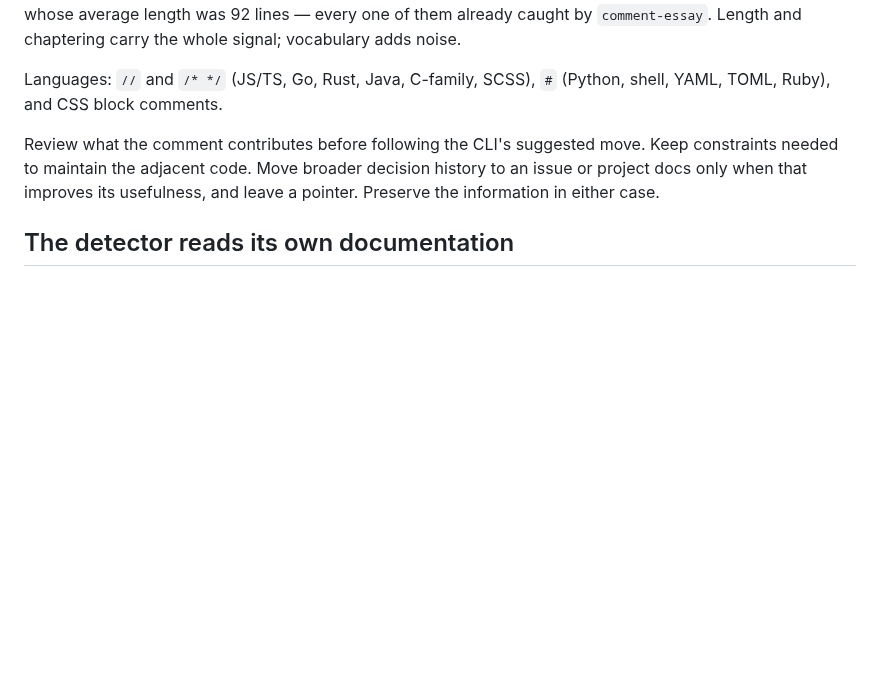
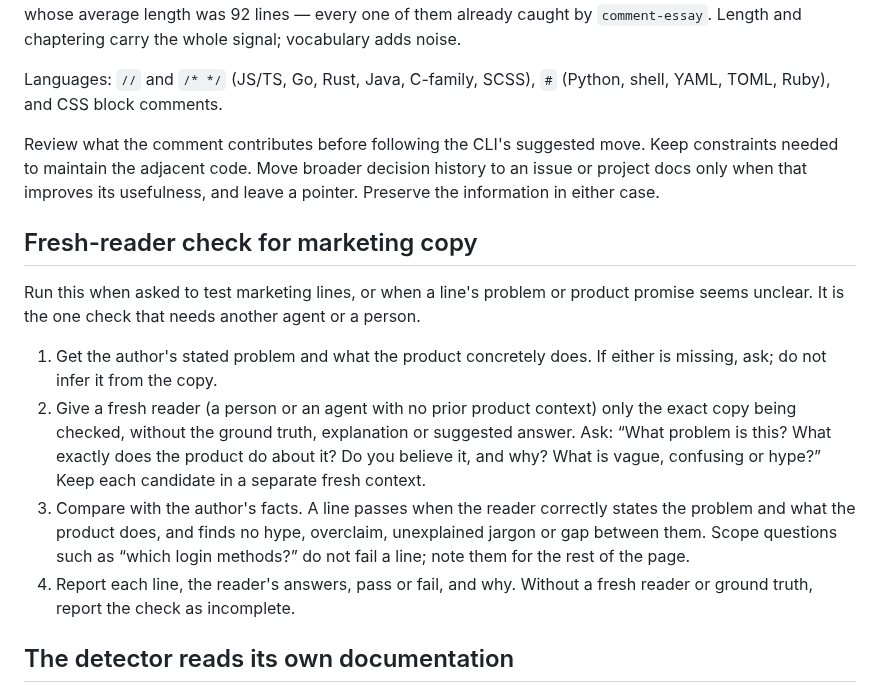
Before and after one commit to asabirov/ai-slop-detector-skill, a Markdown page: docs/ai-slop-detector.md, the part around the change. GitHub-like rendering; blank space fills up the shorter version.

Commit message:
Merge five UI instructions into one and move the fresh-reader check to the reference
Co-Authored-By: Claude Code <noreply@anthropic.com>

```diff
--- a/docs/ai-slop-detector.md
+++ b/docs/ai-slop-detector.md
@@ -495,6 +495,15 @@ Keep constraints needed to maintain the adjacent code. Move broader decision
 history to an issue or project docs only when that improves its usefulness, and
 leave a pointer. Preserve the information in either case.
 
+## Fresh-reader check for marketing copy
+
+Run this when asked to test marketing lines, or when a line's problem or product promise seems unclear. It is the one check that needs another agent or a person.
+
+1. Get the author's stated problem and what the product concretely does. If either is missing, ask; do not infer it from the copy.
+2. Give a fresh reader (a person or an agent with no prior product context) only the exact copy being checked, without the ground truth, explanation or suggested answer. Ask: “What problem is this? What exactly does the product do about it? Do you believe it, and why? What is vague, confusing or hype?” Keep each candidate in a separate fresh context.
+3. Compare with the author's facts. A line passes when the reader correctly states the problem and what the product does, and finds no hype, overclaim, unexplained jargon or gap between them. Scope questions such as “which login methods?” do not fail a line; note them for the rest of the page.
+4. Report each line, the reader's answers, pass or fail, and why. Without a fresh reader or ground truth, report the check as incomplete.
+
 ## The detector reads its own documentation
 
 Every markdown file this repo ships is scored at level 1 by the test suite, and passes. A
```
Also changed, not shown: SKILL.md (+10 -12 lines).
